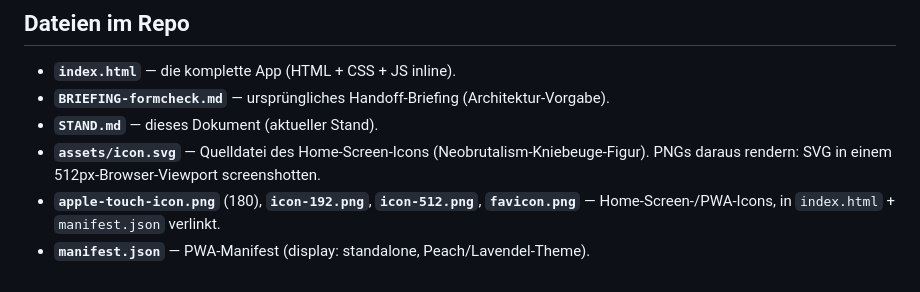
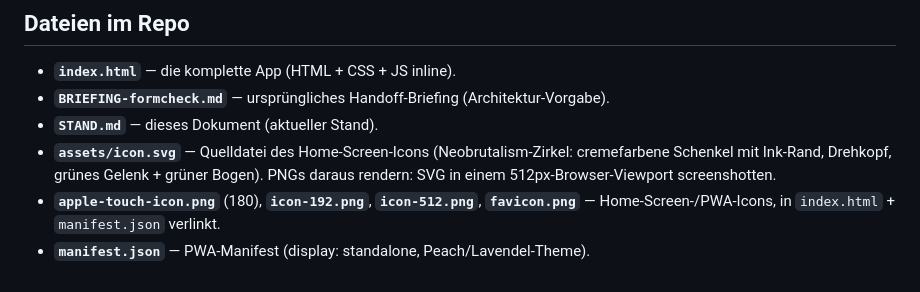
Before and after one commit to nicolehahn2890/Formcheck, a Markdown page: STAND.md, the part around the change. GitHub-like rendering.

Commit message:
STAND.md: Icon-Beschreibung auf Zirkel aktualisiert
Co-Authored-By: Claude Opus 4.8 <noreply@anthropic.com>
Claude-Session: https://claude.ai/code/session_01BpxTV1h92M1tW65uAeYpYG

```diff
--- a/STAND.md
+++ b/STAND.md
@@ -203,7 +203,8 @@ keine Peach-Anbindung.**
 - **`index.html`** — die komplette App (HTML + CSS + JS inline).
 - **`BRIEFING-formcheck.md`** — ursprüngliches Handoff-Briefing (Architektur-Vorgabe).
 - **`STAND.md`** — dieses Dokument (aktueller Stand).
-- **`assets/icon.svg`** — Quelldatei des Home-Screen-Icons (Neobrutalism-Kniebeuge-Figur).
+- **`assets/icon.svg`** — Quelldatei des Home-Screen-Icons (Neobrutalism-Zirkel:
+  cremefarbene Schenkel mit Ink-Rand, Drehkopf, grünes Gelenk + grüner Bogen).
   PNGs daraus rendern: SVG in einem 512px-Browser-Viewport screenshotten.
 - **`apple-touch-icon.png`** (180), **`icon-192.png`**, **`icon-512.png`**, **`favicon.png`**
   — Home-Screen-/PWA-Icons, in `index.html` + `manifest.json` verlinkt.
```
